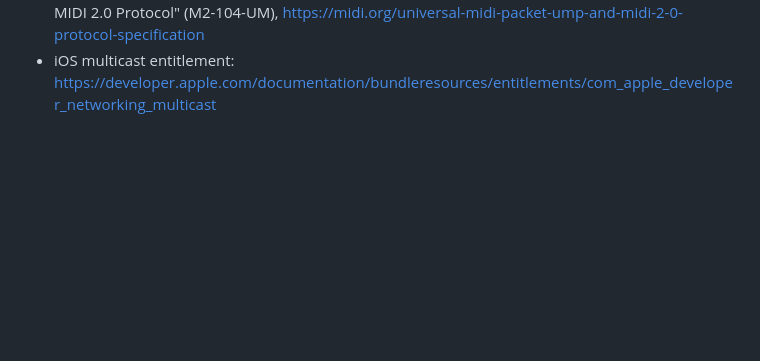
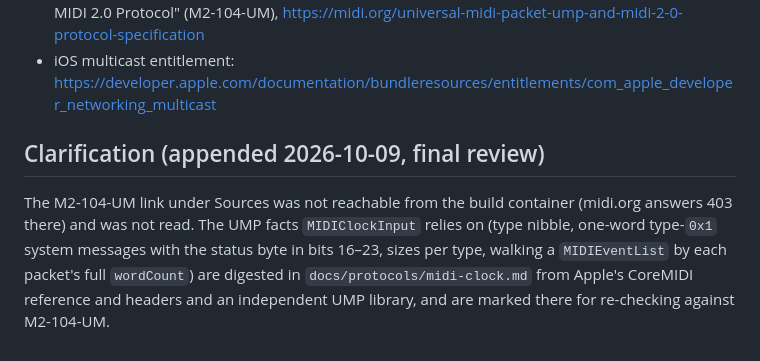
Before and after one commit to dnovakovskiy/player5, a Markdown page: docs/adr/0008-apple-shells.md, the part around the change. GitHub-like rendering; blank space fills up the shorter version.

```diff
--- a/docs/adr/0008-apple-shells.md
+++ b/docs/adr/0008-apple-shells.md
@@ -175,3 +175,14 @@ Constraints:
   https://midi.org/universal-midi-packet-ump-and-midi-2-0-protocol-specification
 - iOS multicast entitlement:
   https://developer.apple.com/documentation/bundleresources/entitlements/com_apple_developer_networking_multicast
+
+## Clarification (appended 2026-10-09, final review)
+
+The M2-104-UM link under Sources was not reachable from the build
+container (midi.org answers 403 there) and was not read. The UMP facts
+`MIDIClockInput` relies on (type nibble, one-word type-`0x1` system
+messages with the status byte in bits 16–23, sizes per type, walking a
+`MIDIEventList` by each packet's full `wordCount`) are digested in
+`docs/protocols/midi-clock.md` from Apple's CoreMIDI reference and headers
+and an independent UMP library, and are marked there for re-checking
+against M2-104-UM.
```
Also changed, not shown: docs/adr/0001-architecture.md (+15 -0 lines), docs/adr/0006-clock-following.md (+25 -0 lines).
